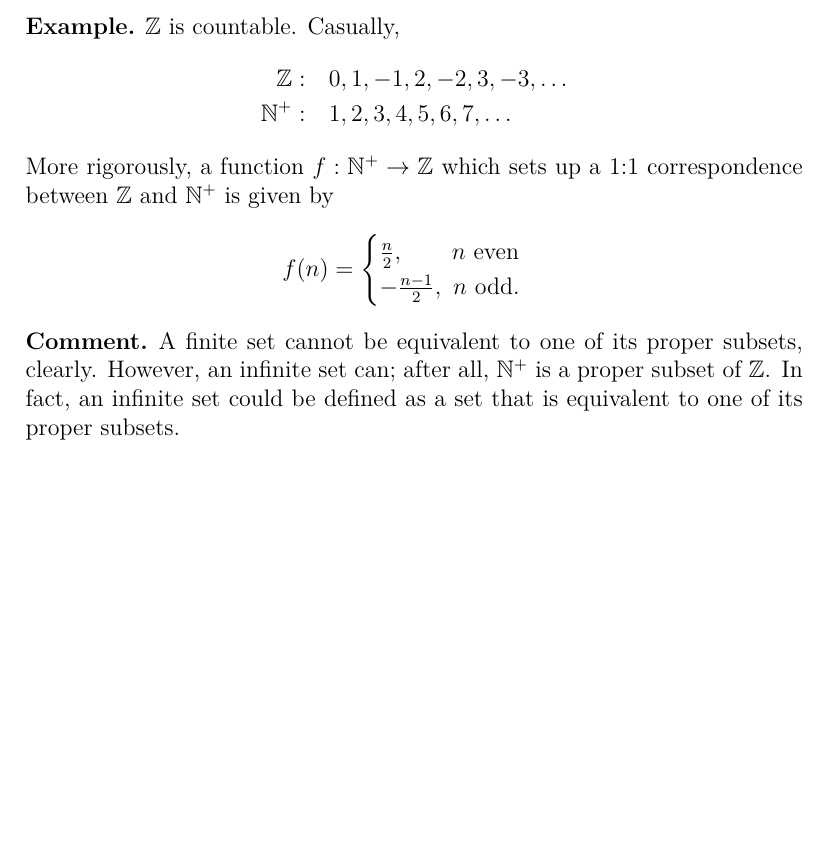
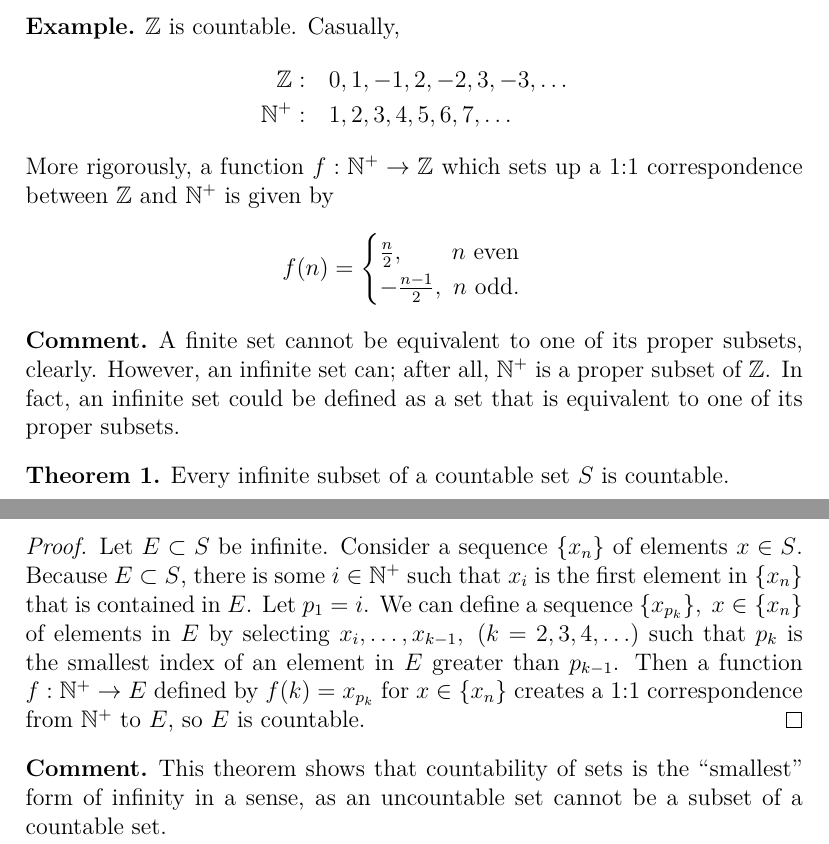
Before and after one commit to spinnylights/math-work, a LaTeX document (common/sets.tex): part of page 4 of 4 before the commit and two parts of pages 4 and 5 of 5 after it, the two joined at a grey line, cut so that both start at the same text, the shorter picture padded with empty space. Compiled offline with XeLaTeX.

Commit message:
Prove every inf. subs. of countable set is countbl

```diff
--- a/common/sets.tex
+++ b/common/sets.tex
@@ -245,4 +245,24 @@
   proper subsets.
 \end{comm}
 
+\begin{thm}
+  Every infinite subset of a countable set $S$ is countable.
+
+  \begin{proof}
+    Let $E \subset S$ be infinite. Consider a sequence $\{x_n\}$ of elements $x \in
+    S$. Because $E \subset S$, there is some $i \in \mathbb{N}^+$ such that $x_i$ is
+    the first element in $\{x_n\}$ that is contained in $E$. Let $p_1 = i$. We can define a sequence
+    $\{x_{p_k}\},\ x \in \{x_n\}$ of elements in $E$ by selecting $x_i,\ldots,x_{k-1},\
+    (k = 2,3,4,\ldots)$ such that $p_k$ is the smallest index of an element in $E$
+    greater than $p_{k-1}$. Then a function $f: \mathbb{N}^+ \to E$ defined by $f(k)
+    = x_{p_k}$ for $x \in \{x_n\}$ creates a 1:1 correspondence from $\mathbb{N}^+$
+    to $E$, so $E$ is countable.
+  \end{proof}
+\end{thm}
+
+\begin{comm}
+  This theorem shows that countability of sets is the \say{smallest} form of infinity
+  in a sense, as an uncountable set cannot be a subset of a countable set.
+\end{comm}
+
 \end{document}
```
